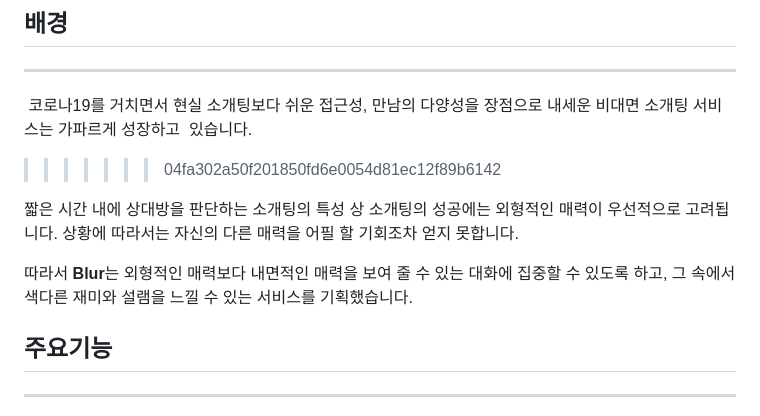
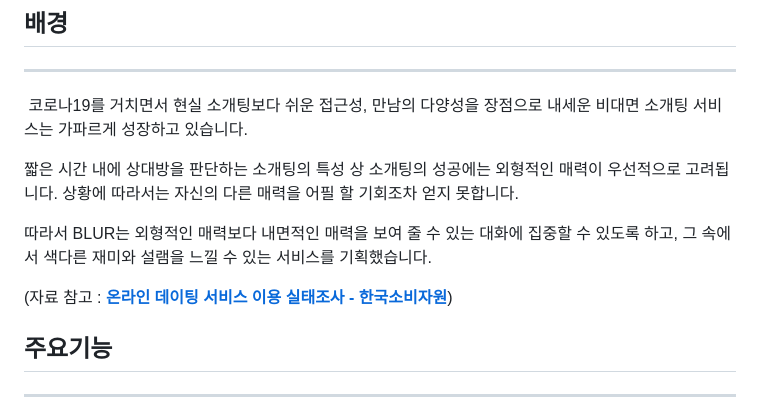
Before and after one commit to ehdrmfdl002/blur, a Markdown page: README.md, the part around the change. GitHub-like rendering.

Commit message:
Update README.md
Former-commit-id: 4b0106184d0fd1b3cd1911d778fd1fec40277b23

```diff
--- a/README.md
+++ b/README.md
@@ -88,13 +88,13 @@ BLUR는 블라인드 소개팅과 사람들이 대화할 때 나는 소리인
 
 ---
 
- 코로나19를 거치면서 현실 소개팅보다 쉬운 접근성, 만남의 다양성을 장점으로 내세운 비대면 소개팅 서비스는 가파르게 성장하고  있습니다.
->>>>>>> 04fa302a50f201850fd6e0054d81ec12f89b6142
+ 코로나19를 거치면서 현실 소개팅보다 쉬운 접근성, 만남의 다양성을 장점으로 내세운 비대면 소개팅 서비스는 가파르게 성장하고  있습니다.
 
 짧은 시간 내에 상대방을 판단하는 소개팅의 특성 상 소개팅의 성공에는 외형적인 매력이 우선적으로 고려됩니다. 상황에 따라서는 자신의 다른 매력을 어필 할 기회조차 얻지 못합니다.
 
-따라서 **Blur**는 외형적인 매력보다 내면적인 매력을 보여 줄 수 있는 대화에 집중할 수 있도록 하고, 그 속에서 색다른 재미와 설램을 느낄 수 있는 서비스를 기획했습니다.
+따라서 BLUR는 외형적인 매력보다 내면적인 매력을 보여 줄 수 있는 대화에 집중할 수 있도록 하고, 그 속에서 색다른 재미와 설램을 느낄 수 있는 서비스를 기획했습니다.
 
+(자료 참고 : **[온라인 데이팅 서비스 이용 실태조사 - 한국소비자원](https://www.kca.go.kr/smartconsumer/board/download.do?menukey=7301&fno=10029769&bid=00000146&did=1003110919)**)
 
 ## 주요기능
 
```
